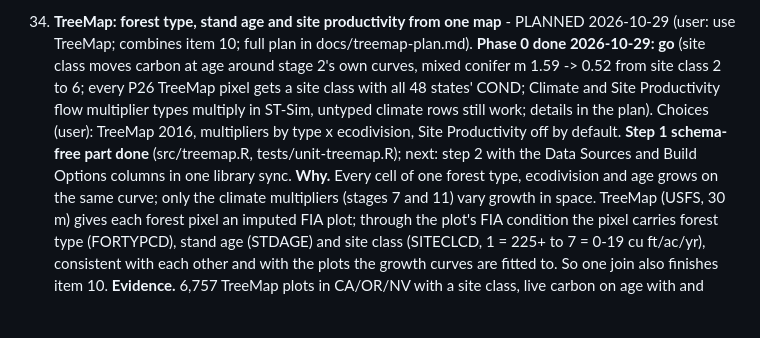
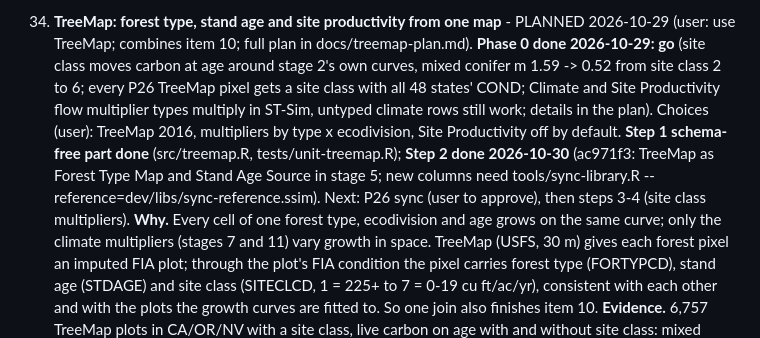
Before and after one commit to bsleeter/lucasCore, a Markdown page: docs/ui-improvements.md, the part around the change. Drawn GitHub-style; blank space fills up the shorter version.

```diff
--- a/docs/ui-improvements.md
+++ b/docs/ui-improvements.md
@@ -389,7 +389,7 @@ P26 needs a Build and Historical rerun after 35 (if made the default) and 34; th
     optional Minimum Harvest Age page (like Mature Age) read by stages 6 and 9, unit test, test-library run comparing blocked share
     and initial carbon. P26 needs a Build and Historical rerun to pick it up.
 35. **TreeMap: forest type, stand age and site productivity from one map** - PLANNED 2026-10-29 (user: use TreeMap; combines item 10;
-    full plan in docs/treemap-plan.md). **Phase 0 done 2026-10-29: go** (site class moves carbon at age around stage 2's own curves, mixed conifer m 1.59 -> 0.52 from site class 2 to 6; every P26 TreeMap pixel gets a site class with all 48 states' COND; Climate and Site Productivity flow multiplier types multiply in ST-Sim, untyped climate rows still work; details in the plan). Choices (user): TreeMap 2016, multipliers by type x ecodivision, Site Productivity off by default. **Step 1 schema-free part done** (src/treemap.R, tests/unit-treemap.R); next: step 2 with the Data Sources and Build Options columns in one library sync.
+    full plan in docs/treemap-plan.md). **Phase 0 done 2026-10-29: go** (site class moves carbon at age around stage 2's own curves, mixed conifer m 1.59 -> 0.52 from site class 2 to 6; every P26 TreeMap pixel gets a site class with all 48 states' COND; Climate and Site Productivity flow multiplier types multiply in ST-Sim, untyped climate rows still work; details in the plan). Choices (user): TreeMap 2016, multipliers by type x ecodivision, Site Productivity off by default. **Step 1 schema-free part done** (src/treemap.R, tests/unit-treemap.R); **Step 2 done 2026-10-30** (ac971f3: TreeMap as Forest Type Map and Stand Age Source in stage 5; new columns need tools/sync-library.R --reference=dev/libs/sync-reference.ssim). Next: P26 sync (user to approve), then steps 3-4 (site class multipliers).
     **Why.** Every cell of one forest type, ecodivision and age grows on the same curve; only the climate multipliers (stages 7 and 11)
     vary growth in space. TreeMap (USFS, 30 m) gives each forest pixel an imputed FIA plot; through the plot's FIA condition the pixel
     carries forest type (FORTYPCD), stand age (STDAGE) and site class (SITECLCD, 1 = 225+ to 7 = 0-19 cu ft/ac/yr), consistent with
```
Also changed, not shown: docs/treemap-plan.md (+9 -0 lines).
